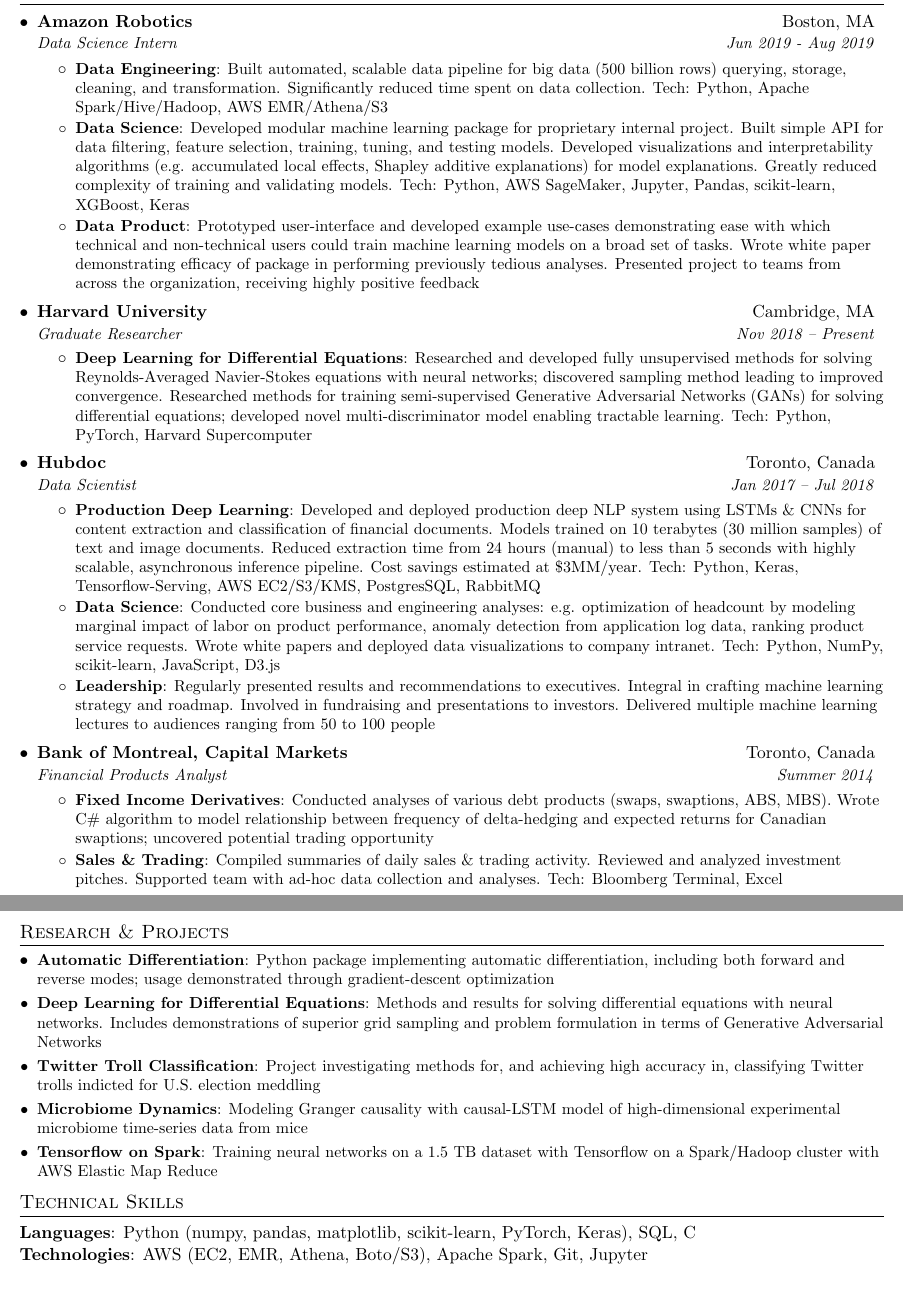
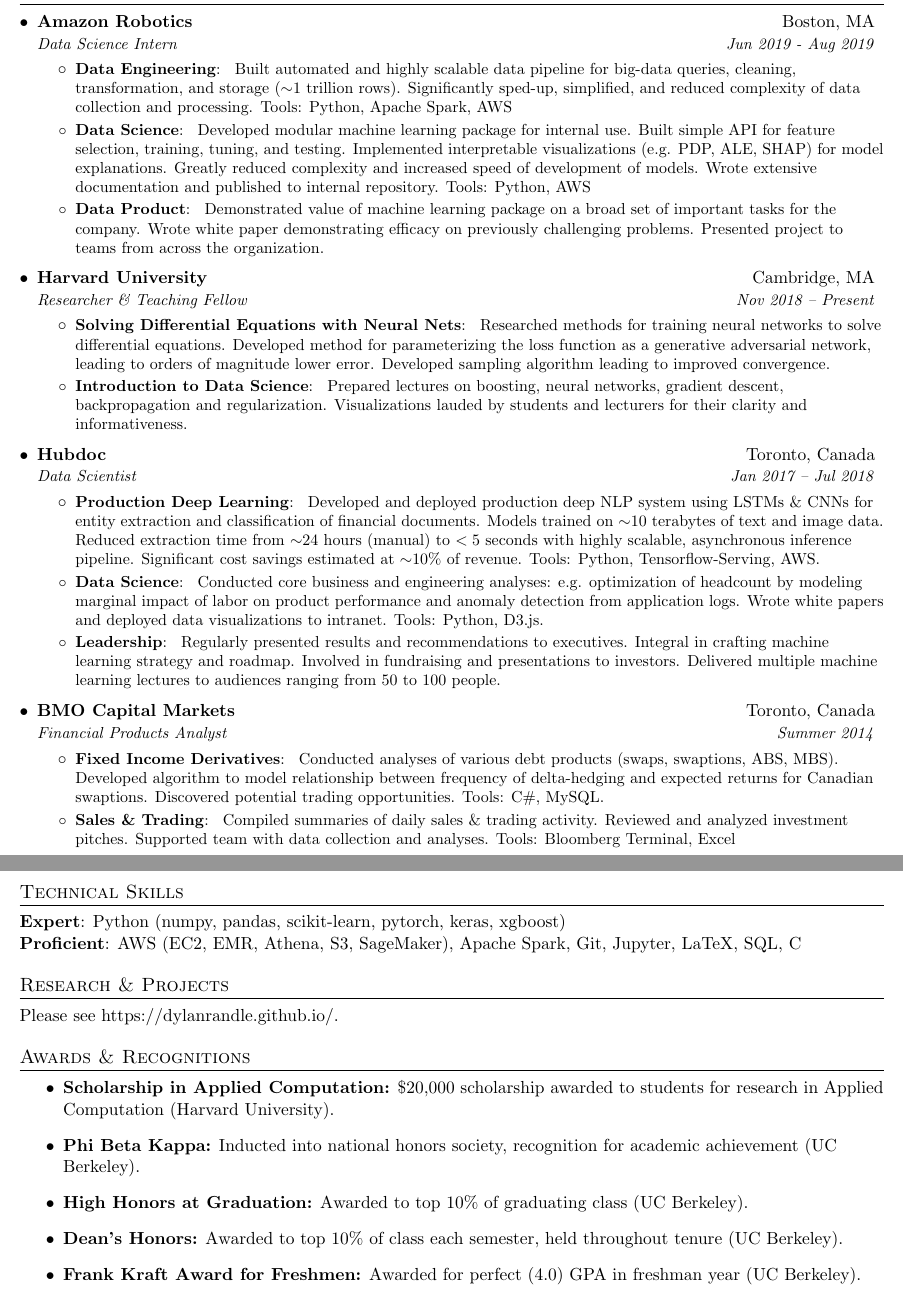
Before and after one commit to dylanrandle/dylanrandle.github.io, a LaTeX CV (DylanRandleResume.tex): two parts of pages 1 and 2 of 2, joined at a grey line, cut so that both start at the same text. Compiled offline with pdfLaTeX.

Commit message:
updates to resume

```diff
--- a/DylanRandleResume.tex
+++ b/DylanRandleResume.tex
@@ -108,28 +108,45 @@
     {Data Science Intern}{Jun 2019 - Aug 2019}
     \resumeItemListStart
       \resumeItem{Data Engineering}
-        {Built automated, scalable data pipeline for big data (500 billion rows) querying, storage, cleaning,
-        and transformation. Significantly reduced time spent on data collection. Tech: Python, Apache Spark/Hive/Hadoop, AWS EMR/Athena/S3}
+        {
+        Built automated and highly scalable data pipeline for big-data queries, cleaning,
+        transformation, and storage ($\sim$1 trillion rows). Significantly sped-up,
+        simplified, and reduced complexity of data collection and processing.
+        Tools: Python, Apache Spark, AWS
+        }
       \resumeItem{Data Science}
-        {Developed modular machine learning package for proprietary internal project. Built simple API for data filtering,
-        feature selection, training, tuning, and testing models. Developed visualizations and interpretability algorithms
-        (e.g. accumulated local effects, Shapley additive explanations) for model explanations. Greatly reduced complexity
-        of training and validating models. Tech: Python, AWS SageMaker, Jupyter, Pandas, scikit-learn, XGBoost, Keras}
+        {
+        Developed modular machine learning package for internal use. Built simple API for
+        feature selection, training, tuning, and testing. Implemented interpretable visualizations
+        (e.g. PDP, ALE, SHAP) for model explanations. Greatly reduced complexity and increased speed
+        of development of models. Wrote extensive documentation and published to
+        internal repository.
+        Tools: Python, AWS
+        }
       \resumeItem{Data Product}
-        {Prototyped user-interface and developed example use-cases demonstrating ease with which technical and non-technical
-        users could train machine learning models on a broad set of tasks. Wrote white paper demonstrating efficacy of package
-        in performing previously tedious analyses. Presented project to teams from across the organization, receiving highly positive feedback}
+        {
+        Demonstrated value of machine learning package on a broad set of important tasks for the company.
+        Wrote white paper demonstrating efficacy on previously challenging problems.
+        Presented project to teams from across the organization.
+        }
     \resumeItemListEnd
 
   \resumeSubheading
     {Harvard University}{Cambridge, MA}
-    {Graduate Researcher}{Nov 2018 -- Present}
+    {Researcher \& Teaching Fellow}{Nov 2018 -- Present}
     \resumeItemListStart
-      \resumeItem{Deep Learning for Differential Equations}
-        {Researched and developed fully unsupervised methods for solving Reynolds-Averaged Navier-Stokes equations with
-        neural networks; discovered sampling method leading to improved convergence. Researched methods for training
-        semi-supervised Generative Adversarial Networks (GANs) for solving differential equations; developed novel
-        multi-discriminator model enabling tractable learning. Tech: Python, PyTorch, Harvard Supercomputer}
+      \resumeItem{Solving Differential Equations with Neural Nets}
+        {
+        Researched methods for training neural networks to solve differential equations.
+        Developed method for parameterizing the loss function as a generative adversarial network,
+        leading to orders of magnitude lower error.
+        Developed sampling algorithm leading to improved convergence.
+        }
+      \resumeItem{Introduction to Data Science}
+        {
+        Prepared lectures on boosting, neural networks, gradient descent, backpropagation and regularization.
+        Visualizations lauded by students and lecturers for their clarity and informativeness.
+        }
     \resumeItemListEnd
 
     \resumeSubheading
@@ -137,72 +154,81 @@
       {Data Scientist}{Jan 2017 -- Jul 2018}
       \resumeItemListStart
         \resumeItem{Production Deep Learning}
-          {Developed and deployed production deep NLP system using LSTMs \& CNNs for content extraction and
-          classification of financial documents. Models trained on 10 terabytes (30 million samples) of text and image documents.
-          Reduced extraction time from 24 hours (manual) to less than 5 seconds with highly scalable, asynchronous inference pipeline.
-          Cost savings estimated at \$3MM/year. Tech: Python, Keras, Tensorflow-Serving, AWS EC2/S3/KMS, PostgresSQL, RabbitMQ}
+          {
+          Developed and deployed production deep NLP system using LSTMs \& CNNs for entity extraction and
+          classification of financial documents.
+          Models trained on $\sim$10 terabytes of text and image data.
+          Reduced extraction time from $\sim$24 hours (manual) to $<5$ seconds with highly scalable,
+          asynchronous inference pipeline. Significant cost savings estimated at $\sim$10\% of revenue.
+          Tools: Python, Tensorflow-Serving, AWS.
+          }
         \resumeItem{Data Science}
-          {Conducted core business and engineering analyses: e.g. optimization of headcount by modeling marginal impact of labor
-          on product performance, anomaly detection from application log data, ranking product service requests. Wrote white papers and
-          deployed data visualizations to company intranet. Tech: Python, NumPy, scikit-learn, JavaScript, D3.js}
+          {
+          Conducted core business and engineering analyses: e.g. optimization of headcount by modeling marginal impact of labor
+          on product performance and anomaly detection from application logs.
+          Wrote white papers and deployed data visualizations to intranet.
+          Tools: Python, D3.js.
+          }
         \resumeItem{Leadership}
-          {Regularly presented results and recommendations to executives. Integral in crafting machine learning strategy and
-          roadmap. Involved in fundraising and presentations to investors. Delivered multiple machine learning lectures to
-          audiences ranging from 50 to 100 people}
+          {
+          Regularly presented results and recommendations to executives.
+          Integral in crafting machine learning strategy and roadmap.
+          Involved in fundraising and presentations to investors.
+          Delivered multiple machine learning lectures to audiences ranging from 50 to 100 people.
+          }
       \resumeItemListEnd
 
     \resumeSubheading
-      {Bank of Montreal, Capital Markets}{Toronto, Canada}
+      {BMO Capital Markets}{Toronto, Canada}
       {Financial Products Analyst}{Summer 2014}
       \resumeItemListStart
         \resumeItem{Fixed Income Derivatives}
-          {Conducted analyses of various debt products (swaps, swaptions, ABS, MBS). Wrote C\# algorithm
-          to model relationship between frequency of delta-hedging and expected returns for Canadian swaptions;
-          uncovered potential trading opportunity}
+          {
+          Conducted analyses of various debt products (swaps, swaptions, ABS, MBS).
+          Developed algorithm to model relationship between frequency of delta-hedging and expected returns for Canadian swaptions.
+          Discovered potential trading opportunities.
+          Tools: C\#, MySQL.
+          }
         \resumeItem{Sales \& Trading}
-          {Compiled summaries of daily sales \& trading activity. Reviewed and analyzed investment pitches. Supported
-          team with ad-hoc data collection and analyses. Tech: Bloomberg Terminal, Excel}
+          {
+          Compiled summaries of daily sales \& trading activity.
+          Reviewed and analyzed investment pitches.
+          Supported team with data collection and analyses.
+          Tools: Bloomberg Terminal, Excel
+          }
       \resumeItemListEnd
 
   \resumeSubHeadingListEnd
 
+%--------PROGRAMMING SKILLS------------
+\section{Technical Skills}
+\textbf{Expert}{: Python (numpy, pandas, scikit-learn, pytorch, keras, xgboost)}
+\linebreak
+\textbf{Proficient}{: AWS (EC2, EMR, Athena, S3, SageMaker), Apache Spark, Git, Jupyter, LaTeX, SQL, C}
 
 %-----------PROJECTS-----------------
 \section{Research \& Projects}
+Please see https://dylanrandle.github.io/.
 
-  \resumeSubHeadingListStart
-
-  \resumeSubItem{\href{https://github.com/dylanrandle/autograd}{Automatic Differentiation}}
-    {Python package implementing automatic differentiation, including both forward and reverse modes;
-    usage demonstrated through gradient-descent optimization}
-
-  \resumeSubItem{\href{https://dylanrandle.github.io/ac299_website/}{Deep Learning for Differential Equations}}
-    {Methods and results for solving differential equations with neural networks. Includes demonstrations
-    of superior grid sampling and problem formulation in terms of Generative Adversarial Networks}
-
-  \resumeSubItem{\href{https://dylanrandle.github.io/troll_classification}{Twitter Troll Classification}}
-    {Project investigating methods for, and achieving high accuracy in, classifying Twitter trolls indicted
-    for U.S. election meddling}
-
-  \resumeSubItem{\href{https://dylanrandle.github.io}{Microbiome Dynamics}}
-    {Modeling Granger causality with causal-LSTM model of high-dimensional experimental microbiome time-series data from mice}
-
-  \resumeSubItem{\href{https://dylanrandle.github.io}{Tensorflow on Spark}}
-    {Training neural networks on a 1.5 TB dataset with Tensorflow on a Spark/Hadoop cluster with AWS Elastic Map Reduce}
-
-  \resumeSubHeadingListEnd
-
-%
-%--------PROGRAMMING SKILLS------------
-\section{Technical Skills}
-  %\resumeSubHeadingListStart
-  %  \item{
-  \textbf{Languages}{: Python (numpy, pandas, matplotlib, scikit-learn, PyTorch, Keras), SQL, C}
-  \linebreak
-  \textbf{Technologies}{: AWS (EC2, EMR, Athena, Boto/S3), Apache Spark, Git, Jupyter}
-  %  }
-  % \resumeSubHeadingListEnd
-
+%--------AWARDS------------
+\section{Awards \& Recognitions}
+\begin{itemize}
+  \item \textbf{Scholarship in Applied Computation:}{
+    \$20,000 scholarship awarded to students for research in Applied Computation (Harvard University).
+  }
+  \item \textbf{Phi Beta Kappa:}{
+    Inducted into national honors society, recognition for academic achievement (UC Berkeley).
+  }
+  \item \textbf{High Honors at Graduation:}{
+    Awarded to top 10\% of graduating class (UC Berkeley).
+  }
+  \item \textbf{Dean's Honors:}{
+    Awarded to top 10\% of class each semester, held throughout tenure (UC Berkeley).
+  }
+  \item \textbf{Frank Kraft Award for Freshmen:}{
+    Awarded for perfect (4.0) GPA in freshman year (UC Berkeley).
+  }
+\end{itemize}
 
 %-------------------------------------------
 \end{document}
```
Also changed, not shown: DylanRandleResume.pdf, DylanRandleResume.tex (4 more changed lines).
